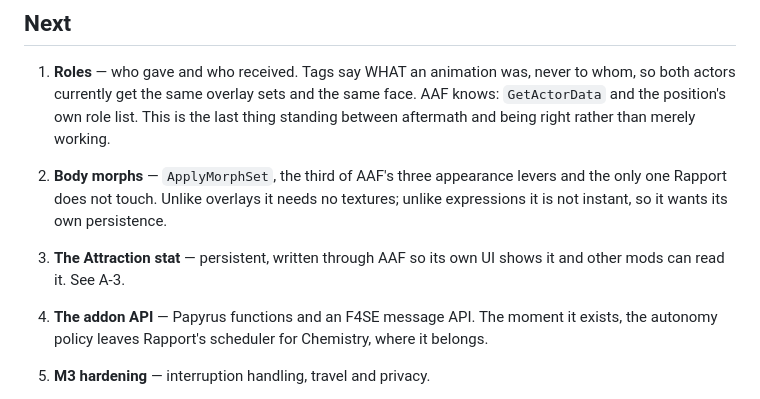
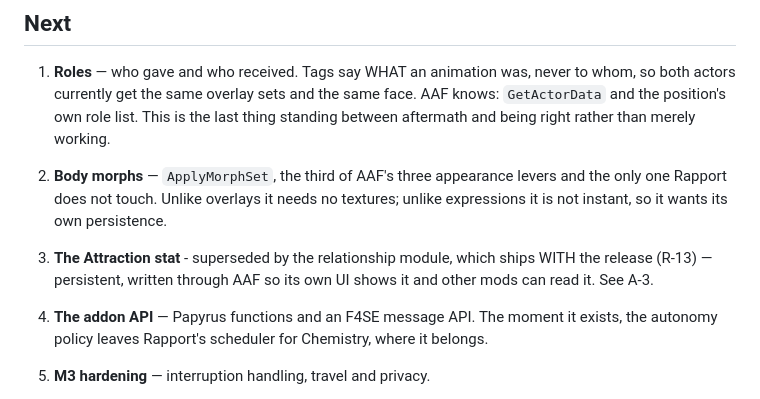
Before and after one commit to ReidenXerx/fo4-rapport, a Markdown page: docs/roadmap.md, the part around the change. Rendered like a GitHub page.

```diff
--- a/docs/roadmap.md
+++ b/docs/roadmap.md
@@ -73,7 +73,7 @@ and nothing but memory would have turned it off again.
    Rapport does not touch. Unlike overlays it needs no textures; unlike expressions it is not
    instant, so it wants its own persistence.
 
-3. **The Attraction stat** — persistent, written through AAF so its own UI shows it and other mods
+3. **The Attraction stat** - superseded by the relationship module, which ships WITH the release (R-13) — persistent, written through AAF so its own UI shows it and other mods
    can read it. See A-3.
 
 4. **The addon API** — Papyrus functions and an F4SE message API. The moment it exists, the autonomy
```
Also changed, not shown: docs/relationship-and-personas.md (+19 -0 lines).
